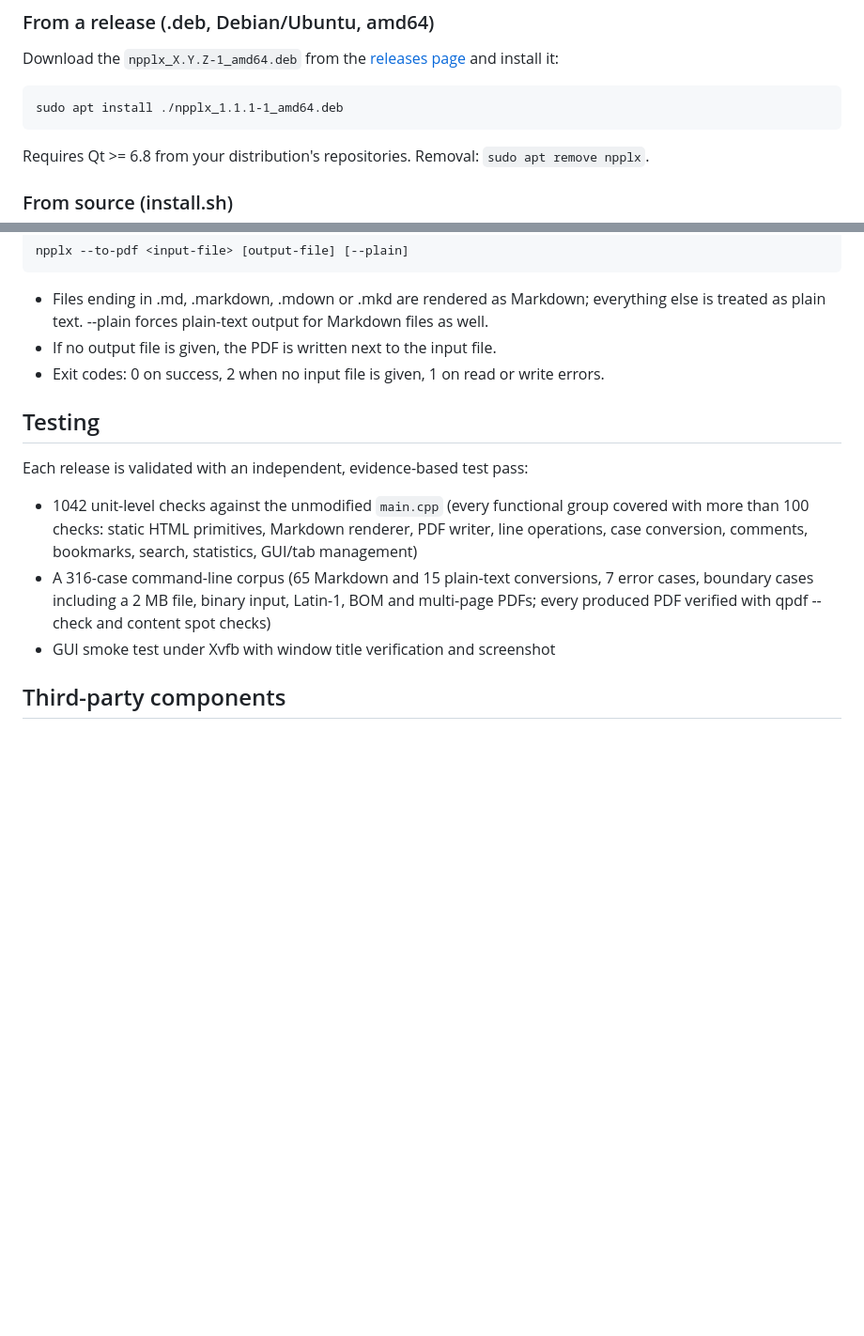
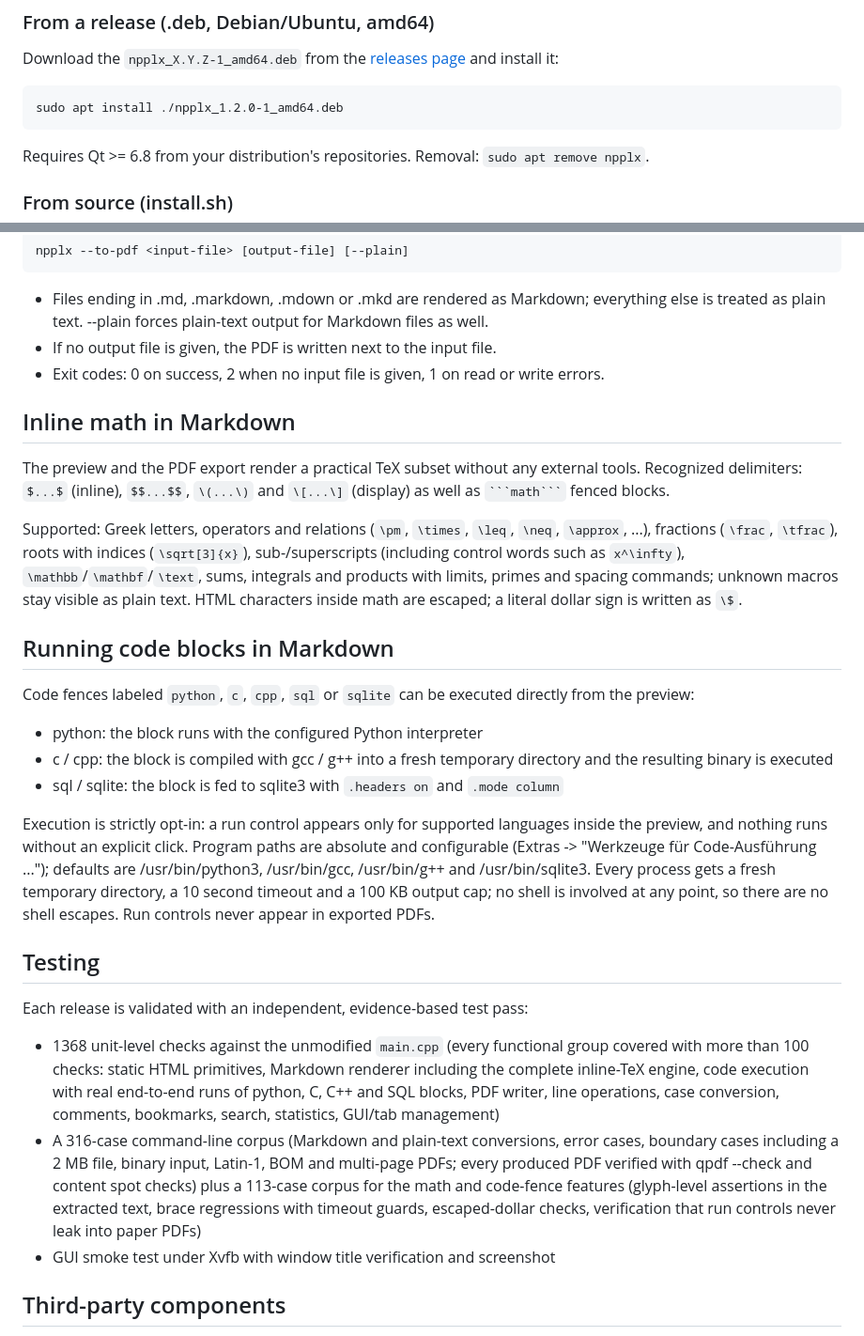
Before and after one commit to Jonny-IT1/NppLX, a Markdown page: README.md, 2 parts joined by grey strips. Shown at 94% size. Rendered like a GitHub page; blank space fills up the shorter version.

`````diff
--- a/README.md
+++ b/README.md
@@ -72,7 +81,7 @@ Download the `npplx_X.Y.Z-1_amd64.deb` from the
 [releases page](https://github.com/Jonny-IT1/NppLX/releases) and install it:
 
 ```
-sudo apt install ./npplx_1.1.1-1_amd64.deb
+sudo apt install ./npplx_1.2.0-1_amd64.deb
 ```
 
 Requires Qt >= 6.8 from your distribution's repositories.
@@ -150,18 +159,59 @@ npplx --to-pdf <input-file> [output-file] [--plain]
 - Exit codes: 0 on success, 2 when no input file is given,
   1 on read or write errors.
 
+## Inline math in Markdown
+
+The preview and the PDF export render a practical TeX subset without any
+external tools. Recognized delimiters: `$...$` (inline),
+`$$...$$`, `\(...\)` and `\[...\]` (display)
+as well as ```` ```math``` ```` fenced blocks.
+
+Supported: Greek letters, operators and relations (`\pm`,
+`\times`, `\leq`, `\neq`, `\approx`, ...),
+fractions (`\frac`, `\tfrac`), roots with indices
+(`\sqrt[3]{x}`), sub-/superscripts (including control words such
+as `x^\infty`), `\mathbb`/`\mathbf`/`\text`,
+sums, integrals and products with limits, primes and spacing commands;
+unknown macros stay visible as plain text. HTML characters inside math
+are escaped; a literal dollar sign is written as `\$`.
+
+## Running code blocks in Markdown
+
+Code fences labeled `python`, `c`, `cpp`, `sql` or
+`sqlite` can be executed directly from the preview:
+
+- python: the block runs with the configured Python interpreter
+- c / cpp: the block is compiled with gcc / g++ into a fresh temporary
+  directory and the resulting binary is executed
+- sql / sqlite: the block is fed to sqlite3 with `.headers on`
+  and `.mode column`
+
+Execution is strictly opt-in: a run control appears only for supported
+languages inside the preview, and nothing runs without an explicit
+click. Program paths are absolute and configurable
+(Extras -> "Werkzeuge für Code-Ausführung ..."); defaults are
+/usr/bin/python3, /usr/bin/gcc, /usr/bin/g++ and /usr/bin/sqlite3.
+Every process gets a fresh temporary directory, a 10 second timeout
+and a 100 KB output cap; no shell is involved at any point, so there
+are no shell escapes. Run controls never appear in exported PDFs.
+
 ## Testing
 
 Each release is validated with an independent, evidence-based test pass:
 
-- 1042 unit-level checks against the unmodified `main.cpp`
+- 1368 unit-level checks against the unmodified `main.cpp`
   (every functional group covered with more than 100 checks: static HTML
-  primitives, Markdown renderer, PDF writer, line operations, case conversion,
-  comments, bookmarks, search, statistics, GUI/tab management)
-- A 316-case command-line corpus (65 Markdown and 15 plain-text conversions,
-  7 error cases, boundary cases including a 2 MB file, binary input,
+  primitives, Markdown renderer including the complete inline-TeX engine,
+  code execution with real end-to-end runs of python, C, C++ and SQL blocks,
+  PDF writer, line operations, case conversion, comments, bookmarks,
+  search, statistics, GUI/tab management)
+- A 316-case command-line corpus (Markdown and plain-text conversions,
+  error cases, boundary cases including a 2 MB file, binary input,
   Latin-1, BOM and multi-page PDFs; every produced PDF verified with
-  qpdf --check and content spot checks)
+  qpdf --check and content spot checks) plus a 113-case corpus for the
+  math and code-fence features (glyph-level assertions in the extracted
+  text, brace regressions with timeout guards, escaped-dollar checks,
+  verification that run controls never leak into paper PDFs)
 - GUI smoke test under Xvfb with window title verification and screenshot
 
 ## Third-party components
`````
Also changed, not shown: other parts of README.md (+13 -4 lines), assets/screenshot-light.png (added), assets/screenshot.png, 2 other files.
